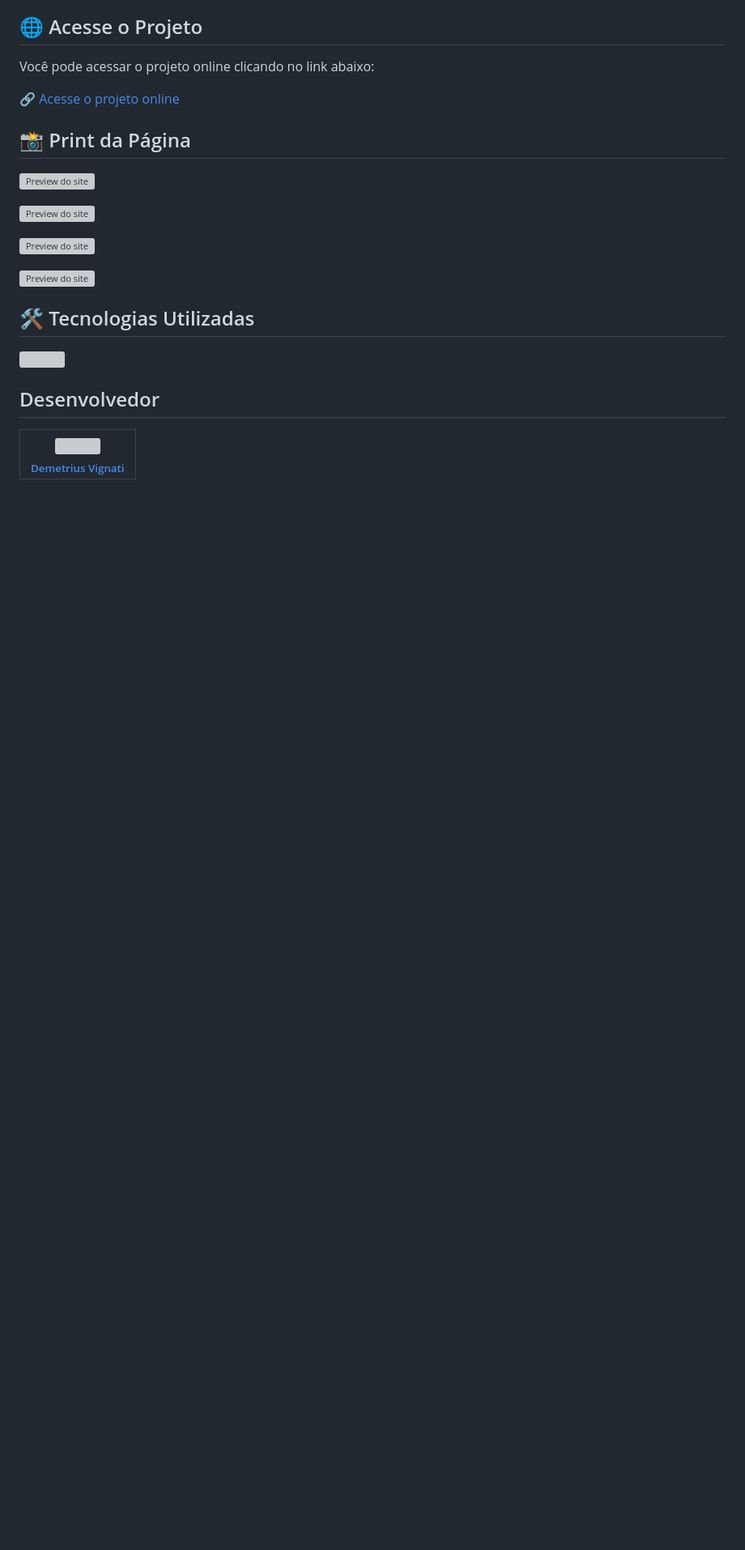
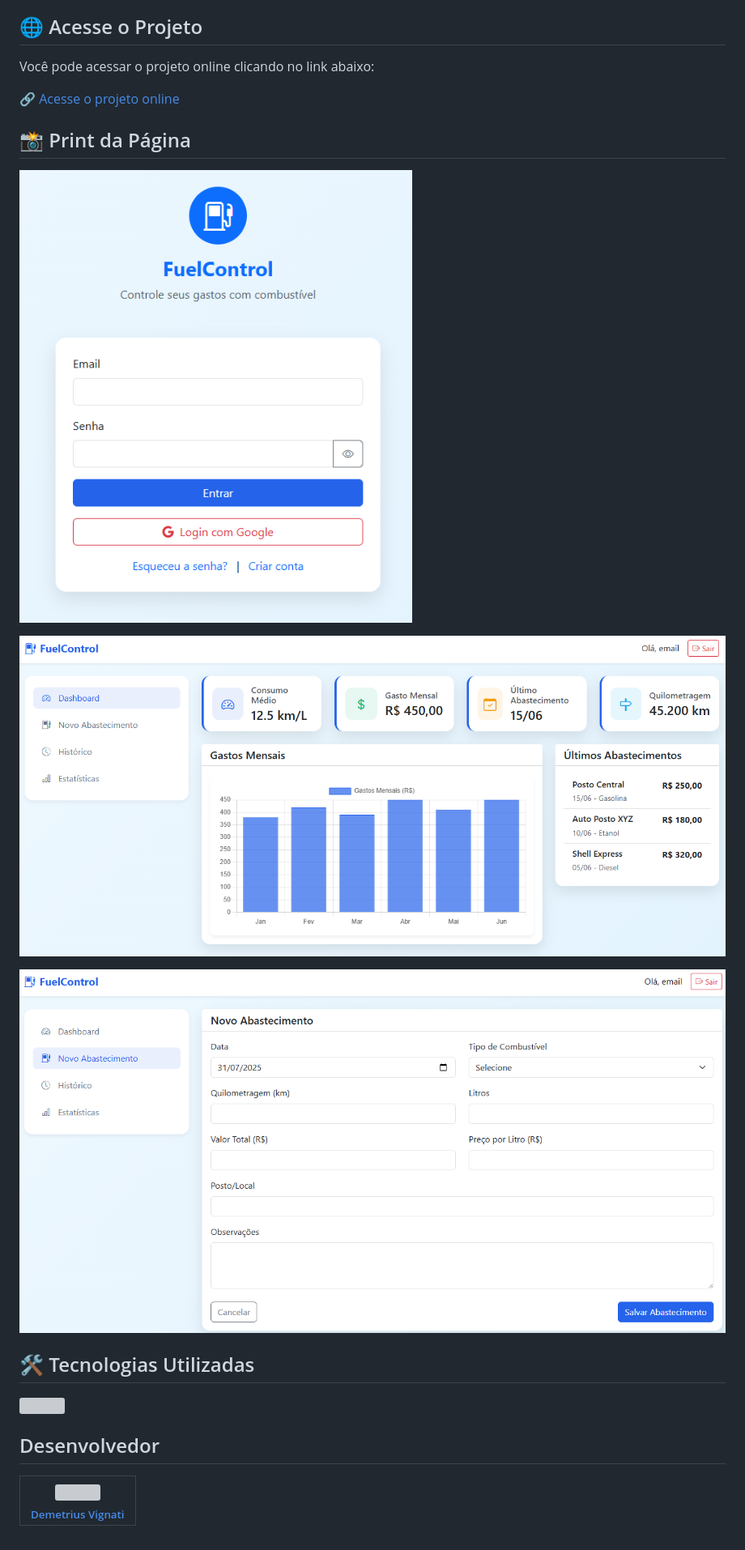
Before and after one commit to demetriusvas/Fuel-Tracker, a Markdown page: README.md, the part around the change printed below. Shown: that part at 81% size. Rendered like a GitHub page; pictures changed too: img/fuel-tracker-tela-login.png (added), img/fuel-tracker-tela-novo-abastecimento.png (added), img/fuel-tracker-tela-principal.png (added); blank space fills up the shorter version; grey boxes are pictures that could not be loaded.

Commit message:
atualização readme

```diff
--- a/README.md
+++ b/README.md
@@ -11,13 +11,11 @@ Você pode acessar o projeto online clicando no link abaixo:
 
 ## 📸 Print da Página
 
-![Preview do site](./tela1.png)
+![Preview do site](img/fuel-tracker-tela-login.png)
 
-![Preview do site](./tela2.png)
+![Preview do site](img/fuel-tracker-tela-principal.png)
 
-![Preview do site](./tela3.png)
-
-![Preview do site](./tela4.png)
+![Preview do site](img/fuel-tracker-tela-novo-abastecimento.png)
 
 ## 🛠️ Tecnologias Utilizadas
 
```
Also changed, not shown: other parts of README.md (+1 -1 lines).
